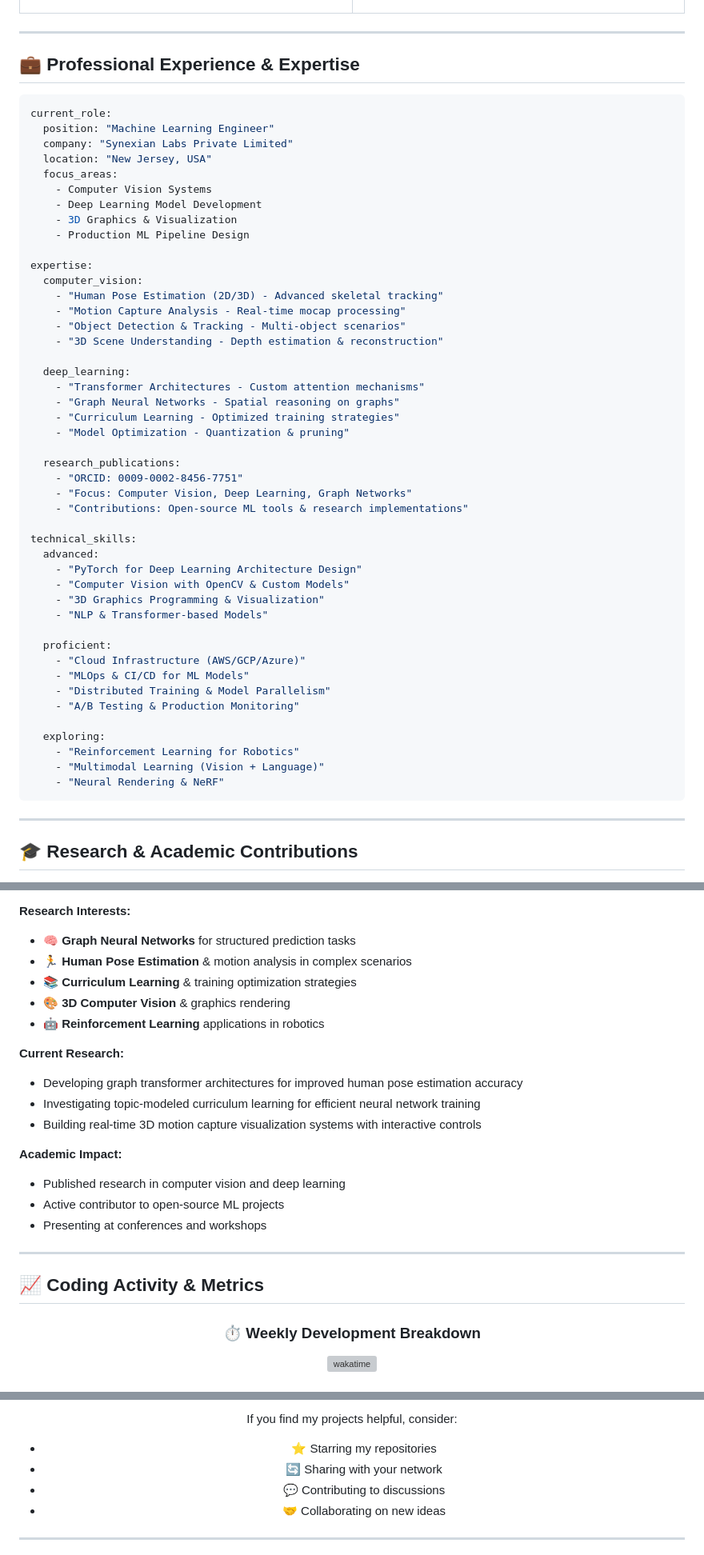
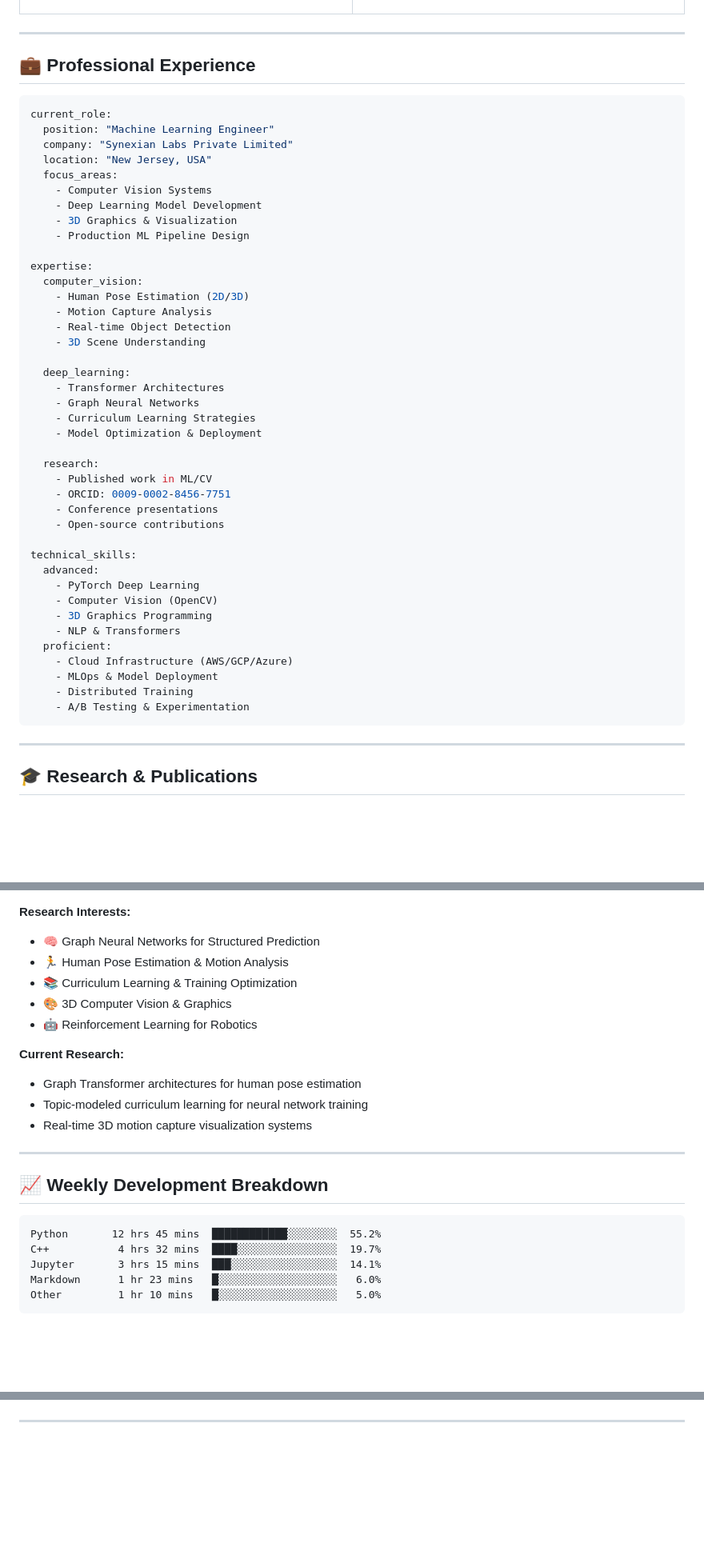
Before and after one commit to RyoK3N/RyoK3N, a Markdown page: README.md, 3 parts joined by grey strips. Shown at 80% size. Rendered like a GitHub page; blank space fills up the shorter version; grey boxes are pictures that could not be loaded.

````diff
--- a/README.md
+++ b/README.md
@@ -283,7 +297,7 @@ print(f"\n💡 Philosophy: {me.life_philosophy()}")
 
 ---
 
-## 💼 Professional Experience & Expertise
+## 💼 Professional Experience
 
 ```yaml
 current_role:
@@ -298,44 +312,39 @@ current_role:
 
 expertise:
   computer_vision:
-    - "Human Pose Estimation (2D/3D) - Advanced skeletal tracking"
-    - "Motion Capture Analysis - Real-time mocap processing"
-    - "Object Detection & Tracking - Multi-object scenarios"
-    - "3D Scene Understanding - Depth estimation & reconstruction"
+    - Human Pose Estimation (2D/3D)
+    - Motion Capture Analysis
+    - Real-time Object Detection
+    - 3D Scene Understanding
 
   deep_learning:
-    - "Transformer Architectures - Custom attention mechanisms"
-    - "Graph Neural Networks - Spatial reasoning on graphs"
-    - "Curriculum Learning - Optimized training strategies"
-    - "Model Optimization - Quantization & pruning"
+    - Transformer Architectures
+    - Graph Neural Networks
+    - Curriculum Learning Strategies
+    - Model Optimization & Deployment
 
-  research_publications:
-    - "ORCID: 0009-0002-8456-7751"
-    - "Focus: Computer Vision, Deep Learning, Graph Networks"
-    - "Contributions: Open-source ML tools & research implementations"
+  research:
+    - Published work in ML/CV
+    - ORCID: 0009-0002-8456-7751
+    - Conference presentations
+    - Open-source contributions
 
 technical_skills:
   advanced:
-    - "PyTorch for Deep Learning Architecture Design"
-    - "Computer Vision with OpenCV & Custom Models"
-    - "3D Graphics Programming & Visualization"
-    - "NLP & Transformer-based Models"
-
+    - PyTorch Deep Learning
+    - Computer Vision (OpenCV)
+    - 3D Graphics Programming
+    - NLP & Transformers
   proficient:
-    - "Cloud Infrastructure (AWS/GCP/Azure)"
-    - "MLOps & CI/CD for ML Models"
-    - "Distributed Training & Model Parallelism"
-    - "A/B Testing & Production Monitoring"
-
-  exploring:
-    - "Reinforcement Learning for Robotics"
-    - "Multimodal Learning (Vision + Language)"
-    - "Neural Rendering & NeRF"
+    - Cloud Infrastructure (AWS/GCP/Azure)
+    - MLOps & Model Deployment
+    - Distributed Training
+    - A/B Testing & Experimentation
 ```
 
 ---
 
-## 🎓 Research & Academic Contributions
+## 🎓 Research & Publications
 
 <div align="center">
 
@@ -345,30 +353,27 @@ technical_skills:
 </div>
 
 **Research Interests:**
-- 🧠 **Graph Neural Networks** for structured prediction tasks
-- 🏃 **Human Pose Estimation** & motion analysis in complex scenarios
-- 📚 **Curriculum Learning** & training optimization strategies
-- 🎨 **3D Computer Vision** & graphics rendering
-- 🤖 **Reinforcement Learning** applications in robotics
+- 🧠 Graph Neural Networks for Structured Prediction
+- 🏃 Human Pose Estimation & Motion Analysis
+- 📚 Curriculum Learning & Training Optimization
+- 🎨 3D Computer Vision & Graphics
+- 🤖 Reinforcement Learning for Robotics
 
 **Current Research:**
-- Developing graph transformer architectures for improved human pose estimation accuracy
-- Investigating topic-modeled curriculum learning for efficient neural network training
-- Building real-time 3D motion capture visualization systems with interactive controls
-
-**Academic Impact:**
-- Published research in computer vision and deep learning
-- Active contributor to open-source ML projects
-- Presenting at conferences and workshops
+- Graph Transformer architectures for human pose estimation
+- Topic-modeled curriculum learning for neural network training
+- Real-time 3D motion capture visualization systems
 
 ---
 
-## 📈 Coding Activity & Metrics
-
-<div align="center">
-
-### ⏱️ Weekly Development Breakdown
+## 📈 Weekly Development Breakdown
 
 <!--START_SECTION:waka-->
-[![wakatime](https://wakatime.com/badge/user/RyoK3N.svg)](https://wakatime.com/@RyoK3N)
+```text
+Python       12 hrs 45 mins  ████████████░░░░░░░░  55.2%
+C++           4 hrs 32 mins  ████░░░░░░░░░░░░░░░░  19.7%
+Jupyter       3 hrs 15 mins  ███░░░░░░░░░░░░░░░░░  14.1%
+Markdown      1 hr 23 mins   █░░░░░░░░░░░░░░░░░░░   6.0%
+Other         1 hr 10 mins   █░░░░░░░░░░░░░░░░░░░   5.0%
+```
 <!--END_SECTION:waka-->
@@ -506,8 +453,4 @@ print(lets_collaborate())
 
-If you find my projects helpful, consider:
-- ⭐ Starring my repositories
-- 🔄 Sharing with your network
-- 💬 Contributing to discussions
-- 🤝 Collaborating on new ideas
+</div>
 
 ---
````
Also changed, not shown: other parts of README.md (+129 -164 lines).
